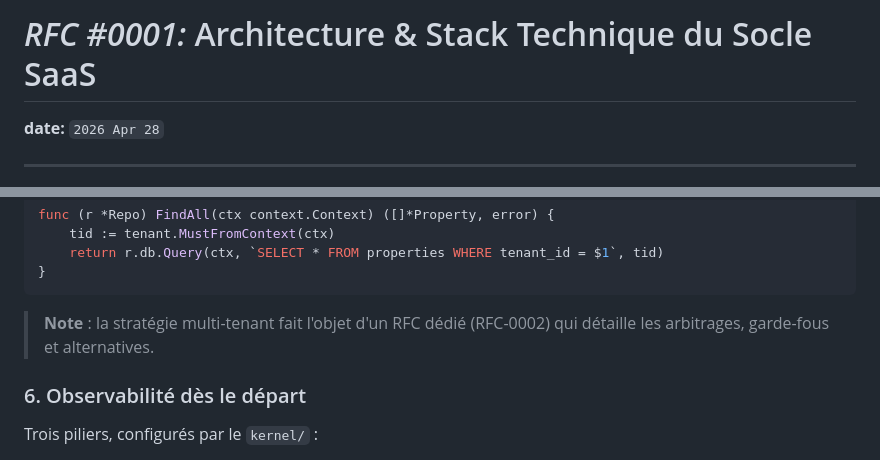
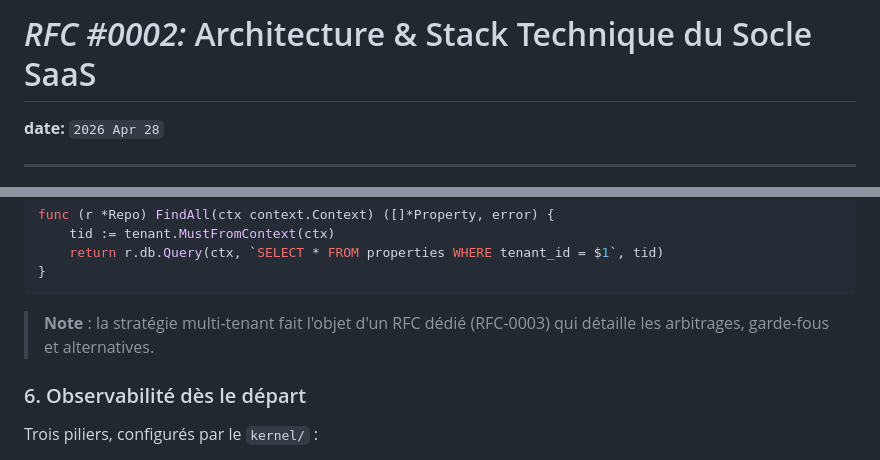
Before and after one commit to agile-factory/kernel, a Markdown page: docs/rfcs/0002-Create -Boilerplate-for-Agile-Factory.md, 2 parts joined by grey strips. Drawn GitHub-style.

Commit message:
Add RFC-0002 for Architecture & Stack Technique of SaaS Foundation

````diff
--- a/docs/rfcs/RFC-0001-architecture-and-stack.md
+++ b/docs/rfcs/0002-Create -Boilerplate-for-Agile-Factory.md
@@ -1,4 +1,4 @@
-# _RFC #0001:_ Architecture & Stack Technique du Socle SaaS
+# _RFC #0002:_ Architecture & Stack Technique du Socle SaaS
 
 **date:** `2026 Apr 28`
 
@@ -271,7 +271,7 @@ func (r *Repo) FindAll(ctx context.Context) ([]*Property, error) {
 }
 ```
 
-> **Note** : la stratégie multi-tenant fait l'objet d'un RFC dédié (RFC-0002) qui détaille les arbitrages, garde-fous et alternatives.
+> **Note** : la stratégie multi-tenant fait l'objet d'un RFC dédié (RFC-0003) qui détaille les arbitrages, garde-fous et alternatives.
 
 ### 6. Observabilité dès le départ
 
````
